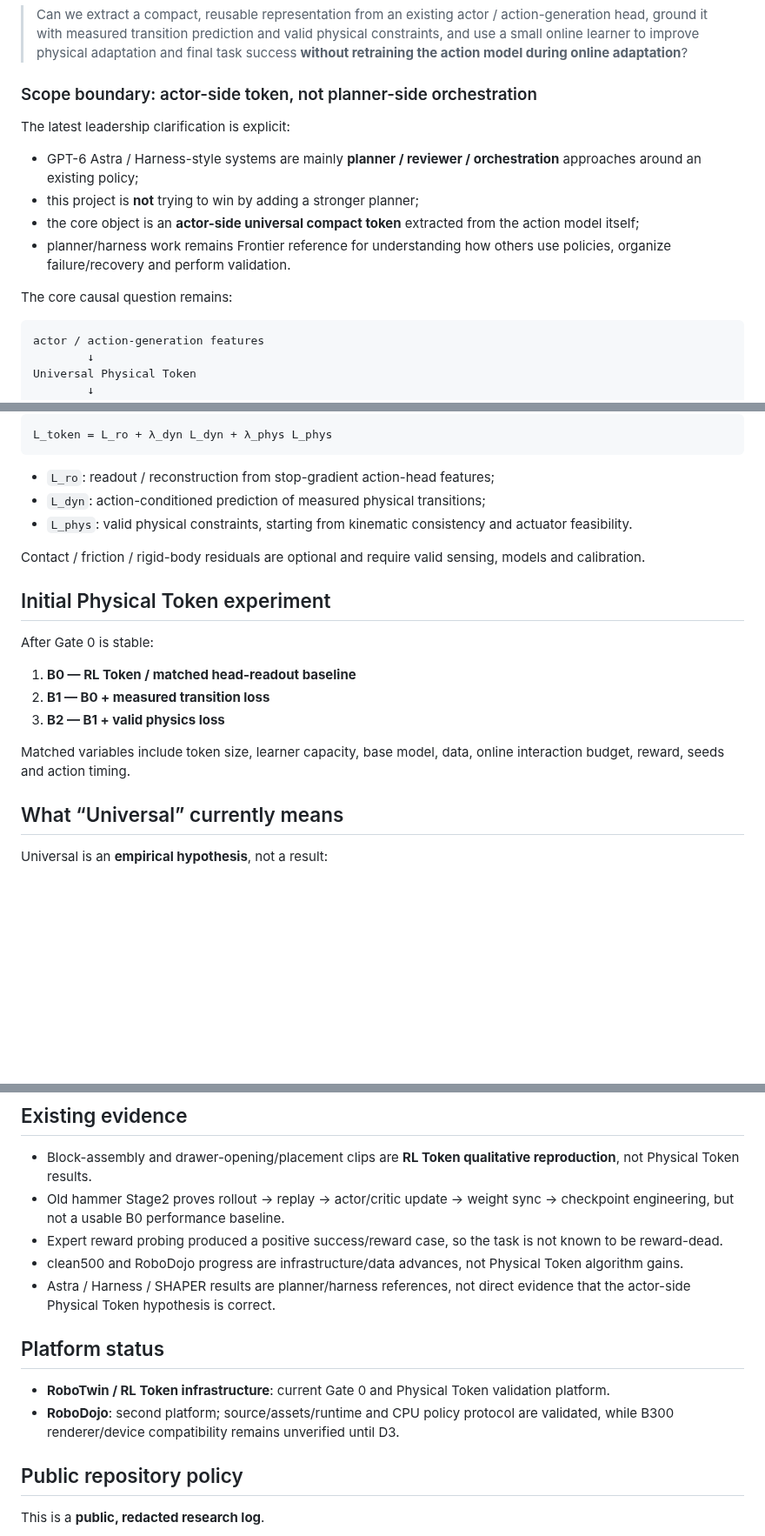
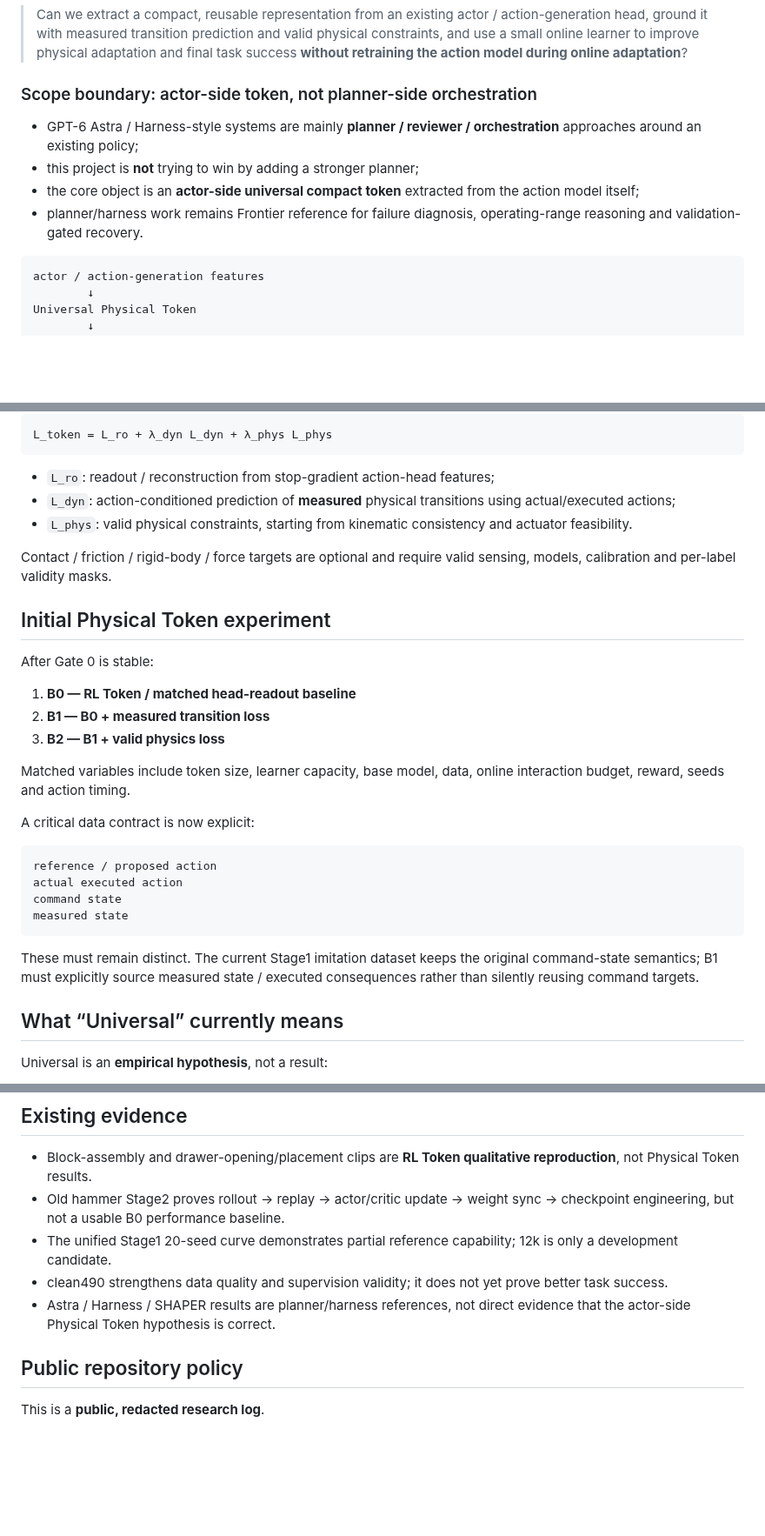
Before and after one commit to nkd-lkz/physical-self-evolution, a Markdown page: README.md, 3 parts joined by grey strips. Shown at 87% size. Drawn GitHub-style; blank space fills up the shorter version.

````diff
--- a/README.md
+++ b/README.md
@@ -18,14 +18,10 @@ Current question:
 
 ### Scope boundary: actor-side token, not planner-side orchestration
 
-The latest leadership clarification is explicit:
-
 - GPT-6 Astra / Harness-style systems are mainly **planner / reviewer / orchestration** approaches around an existing policy;
 - this project is **not** trying to win by adding a stronger planner;
 - the core object is an **actor-side universal compact token** extracted from the action model itself;
-- planner/harness work remains Frontier reference for understanding how others use policies, organize failure/recovery and perform validation.
-
-The core causal question remains:
+- planner/harness work remains Frontier reference for failure diagnosis, operating-range reasoning and validation-gated recovery.
 
 ```text
 actor / action-generation features
@@ -143,10 +146,10 @@ L_token = L_ro + λ_dyn L_dyn + λ_phys L_phys
 ```
 
 - `L_ro`: readout / reconstruction from stop-gradient action-head features;
-- `L_dyn`: action-conditioned prediction of measured physical transitions;
+- `L_dyn`: action-conditioned prediction of **measured** physical transitions using actual/executed actions;
 - `L_phys`: valid physical constraints, starting from kinematic consistency and actuator feasibility.
 
-Contact / friction / rigid-body residuals are optional and require valid sensing, models and calibration.
+Contact / friction / rigid-body / force targets are optional and require valid sensing, models, calibration and per-label validity masks.
 
 ## Initial Physical Token experiment
 
@@ -157,6 +160,17 @@ After Gate 0 is stable:
 3. **B2 — B1 + valid physics loss**
 
 Matched variables include token size, learner capacity, base model, data, online interaction budget, reward, seeds and action timing.
+
+A critical data contract is now explicit:
+
+```text
+reference / proposed action
+actual executed action
+command state
+measured state
+```
+
+These must remain distinct. The current Stage1 imitation dataset keeps the original command-state semantics; B1 must explicitly source measured state / executed consequences rather than silently reusing command targets.
 
 ## What “Universal” currently means
 
@@ -172,14 +186,9 @@ Cross-model / cross-robot claims require held-out tests.
 
 - Block-assembly and drawer-opening/placement clips are **RL Token qualitative reproduction**, not Physical Token results.
 - Old hammer Stage2 proves rollout → replay → actor/critic update → weight sync → checkpoint engineering, but not a usable B0 performance baseline.
-- Expert reward probing produced a positive success/reward case, so the task is not known to be reward-dead.
-- clean500 and RoboDojo progress are infrastructure/data advances, not Physical Token algorithm gains.
+- The unified Stage1 20-seed curve demonstrates partial reference capability; 12k is only a development candidate.
+- clean490 strengthens data quality and supervision validity; it does not yet prove better task success.
 - Astra / Harness / SHAPER results are planner/harness references, not direct evidence that the actor-side Physical Token hypothesis is correct.
-
-## Platform status
-
-- **RoboTwin / RL Token infrastructure**: current Gate 0 and Physical Token validation platform.
-- **RoboDojo**: second platform; source/assets/runtime and CPU policy protocol are validated, while B300 renderer/device compatibility remains unverified until D3.
 
 ## Public repository policy
 
````
Also changed, not shown: other parts of README.md (+47 -40 lines).
